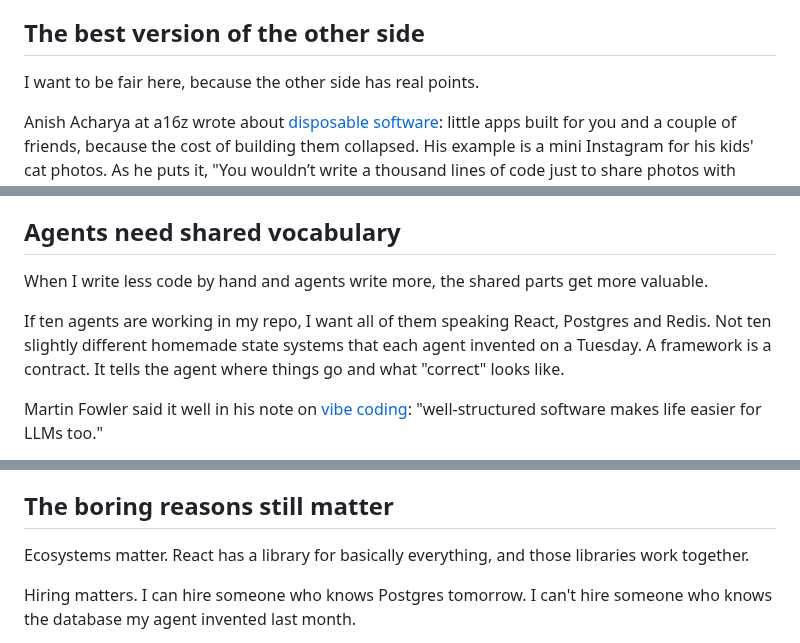
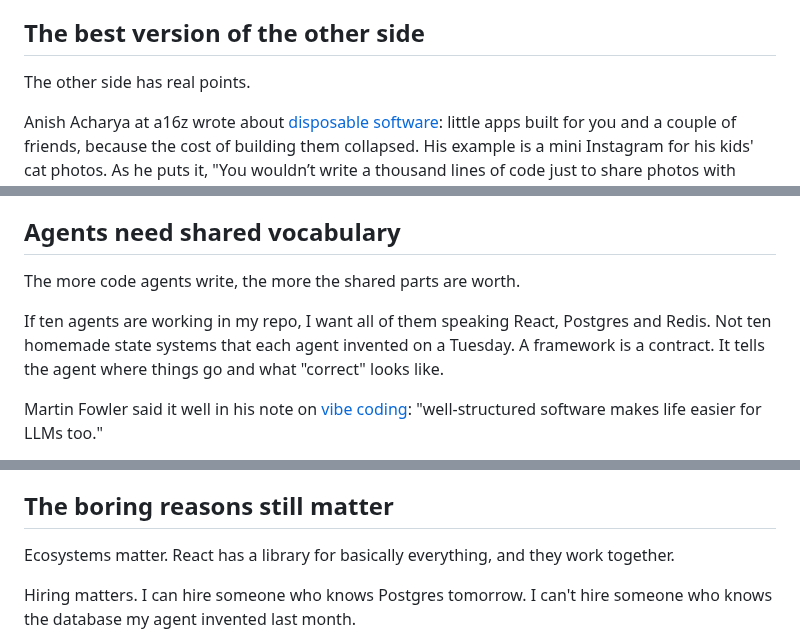
Before and after one commit to peterpme/peterpme.github.io, a Markdown page: content/blog/frameworks-arent-going-away.md, 3 parts joined by grey strips. Rendered like a GitHub page.

Commit message:
Tighten the frameworks draft.
Keep draft: true. Cut a few setup lines and shorten two sentences.

Co-authored-by: Peter Piekarczyk <peterpme@users.noreply.github.com>

```diff
--- a/content/blog/frameworks-arent-going-away.md
+++ b/content/blog/frameworks-arent-going-away.md
@@ -14,7 +14,7 @@ Is Postgres going away? Is Redis going away? Is React going away? No. And I'd be
 
 ## The best version of the other side
 
-I want to be fair here, because the other side has real points.
+The other side has real points.
 
 Anish Acharya at a16z wrote about [disposable software](https://a16z.com/disposable-software/): little apps built for you and a couple of friends, because the cost of building them collapsed. His example is a mini Instagram for his kids' cat photos. As he puts it, "You wouldn’t write a thousand lines of code just to share photos with three people." Now you would, because an agent writes it in an hour.
 
@@ -40,9 +38,9 @@ And that Claude Code study? When it does pick a tool, it picks decisively: Strip
 
 ## Agents need shared vocabulary
 
-When I write less code by hand and agents write more, the shared parts get more valuable.
+The more code agents write, the more the shared parts are worth.
 
-If ten agents are working in my repo, I want all of them speaking React, Postgres and Redis. Not ten slightly different homemade state systems that each agent invented on a Tuesday. A framework is a contract. It tells the agent where things go and what "correct" looks like.
+If ten agents are working in my repo, I want all of them speaking React, Postgres and Redis. Not ten homemade state systems that each agent invented on a Tuesday. A framework is a contract. It tells the agent where things go and what "correct" looks like.
 
 Martin Fowler said it well in his note on [vibe coding](https://martinfowler.com/bliki/VibeCoding.html): "well-structured software makes life easier for LLMs too."
 
@@ -64,7 +62,7 @@ Hand-rolled auth is the same story. JWT plus bcrypt from scratch works great rig
 
 ## The boring reasons still matter
 
-Ecosystems matter. React has a library for basically everything, and those libraries work together.
+Ecosystems matter. React has a library for basically everything, and they work together.
 
 Hiring matters. I can hire someone who knows Postgres tomorrow. I can't hire someone who knows the database my agent invented last month.
 
```
Also changed, not shown: other parts of content/blog/frameworks-arent-going-away.md (+0 -2 lines).
